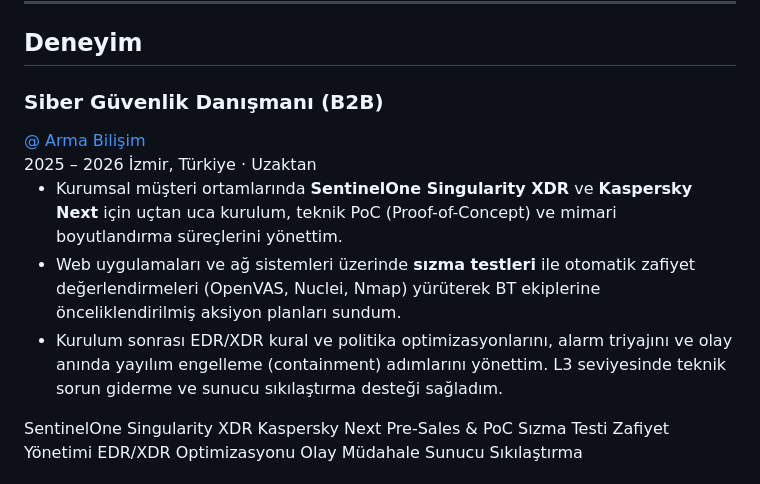
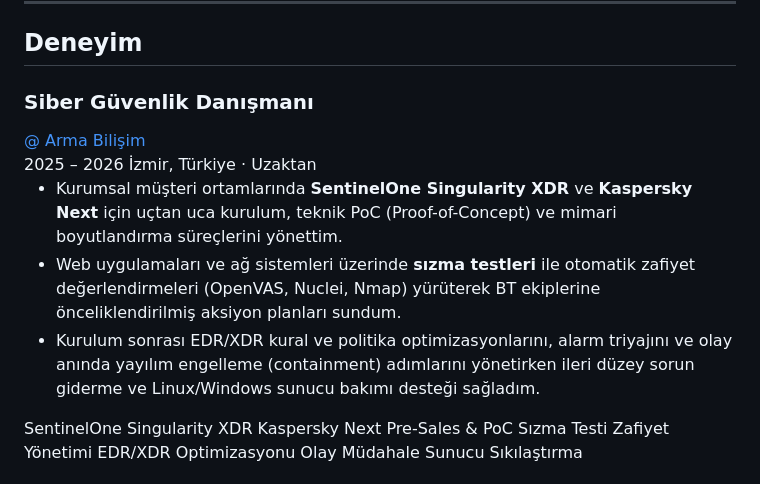
Before and after one commit to ytalharabaci/portfolio, a Markdown page: content/about/index.tr.md, the part around the change. GitHub-like rendering.

```diff
--- a/content/about/index.tr.md
+++ b/content/about/index.tr.md
@@ -24,7 +24,7 @@ Karabük Üniversitesi **Yazılım Mühendisliği Yüksek Lisans** programında
     <div class="experience-card">
       <div class="exp-header">
         <div class="exp-title-group">
-          <h3>Siber Güvenlik Danışmanı (B2B)</h3>
+          <h3>Siber Güvenlik Danışmanı</h3>
           <a href="https://armabilisim.com.tr/" class="exp-company" target="_blank">@ Arma Bilişim</a>
         </div>
         <div class="exp-meta">
@@ -35,7 +35,7 @@ Karabük Üniversitesi **Yazılım Mühendisliği Yüksek Lisans** programında
       <ul class="exp-details">
         <li>Kurumsal müşteri ortamlarında <strong>SentinelOne Singularity XDR</strong> ve <strong>Kaspersky Next</strong> için uçtan uca kurulum, teknik PoC (Proof-of-Concept) ve mimari boyutlandırma süreçlerini yönettim.</li>
         <li>Web uygulamaları ve ağ sistemleri üzerinde <strong>sızma testleri</strong> ile otomatik zafiyet değerlendirmeleri (OpenVAS, Nuclei, Nmap) yürüterek BT ekiplerine önceliklendirilmiş aksiyon planları sundum.</li>
-        <li>Kurulum sonrası EDR/XDR kural ve politika optimizasyonlarını, alarm triyajını ve olay anında yayılım engelleme (containment) adımlarını yönettim. L3 seviyesinde teknik sorun giderme ve sunucu sıkılaştırma desteği sağladım.</li>
+        <li>Kurulum sonrası EDR/XDR kural ve politika optimizasyonlarını, alarm triyajını ve olay anında yayılım engelleme (containment) adımlarını yönetirken ileri düzey sorun giderme ve Linux/Windows sunucu bakımı desteği sağladım.</li>
       </ul>
       <div class="exp-skills">
         <span class="skill-tag">SentinelOne Singularity XDR</span>
```
Also changed, not shown: content/about/index.en.md (+2 -2 lines).
